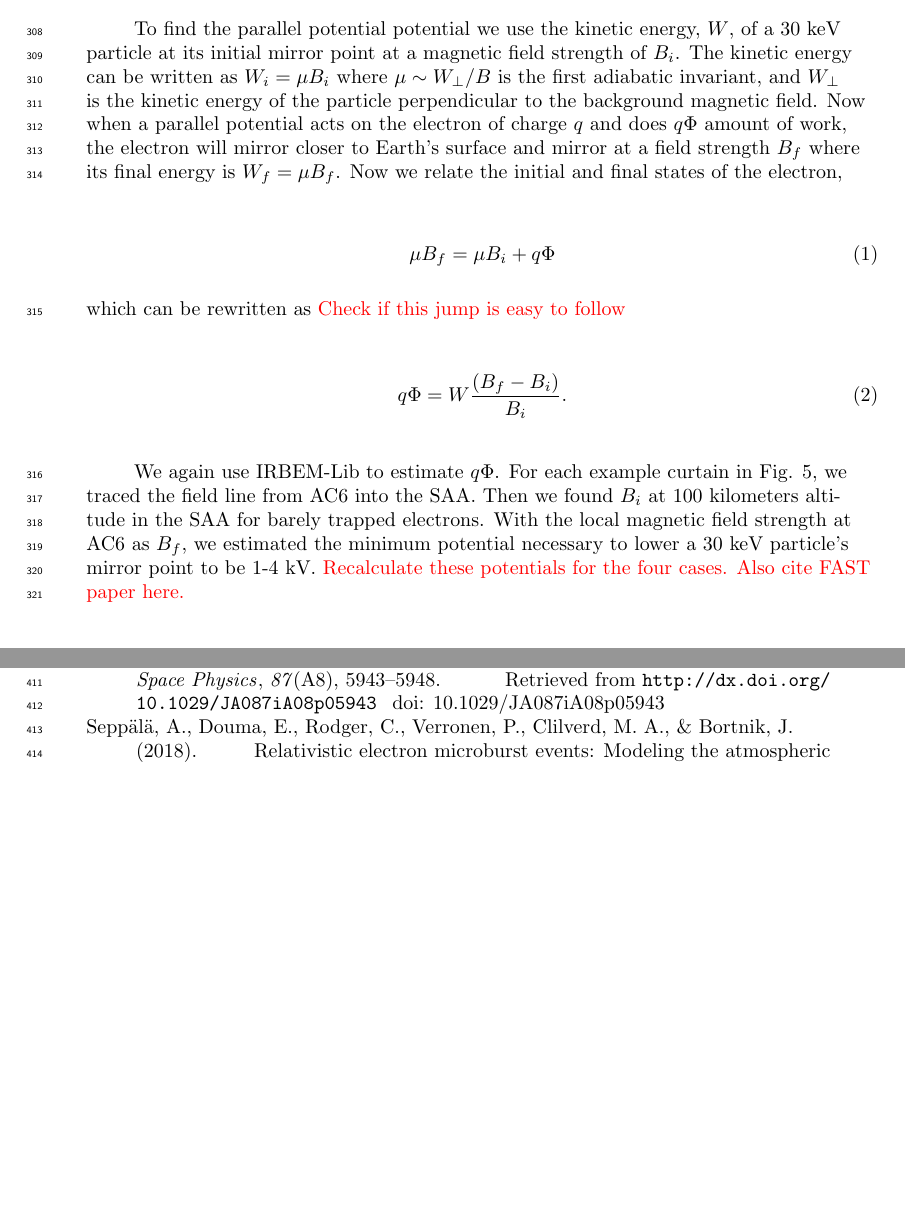
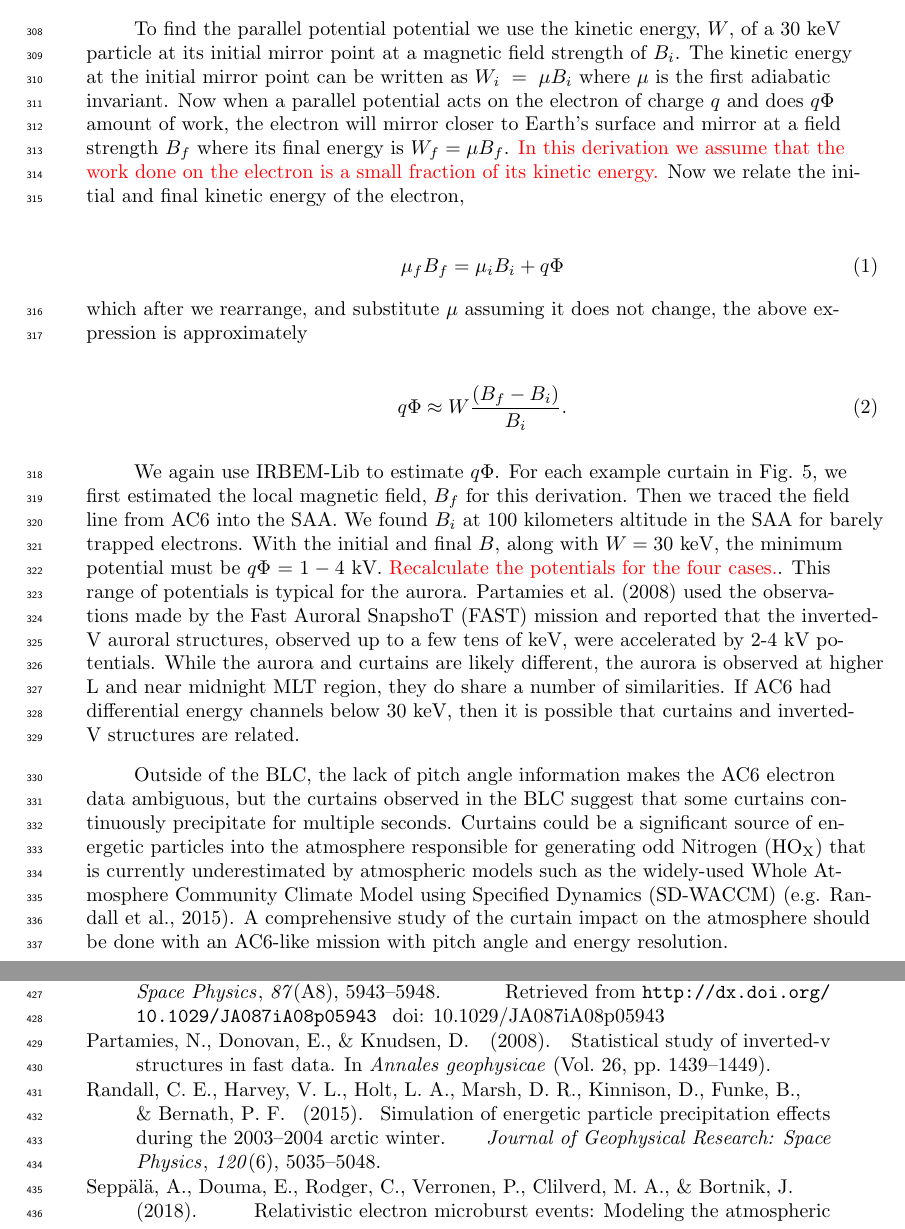
Before and after one commit to mshumko/ac6_curtains, a LaTeX document (paper/shumko_ac6_curtain_stats.tex): two parts of pages 11 and 13 of 13 before the commit and two parts of pages 11 and 13 of 14 after it, joined at a grey line, cut so that both start at the same text, the shorter picture padded with empty space. Compiled offline with pdfLaTeX.

Commit message:
Discussion edits.

```diff
--- a/paper/shumko_ac6_curtain_stats.tex
+++ b/paper/shumko_ac6_curtain_stats.tex
@@ -224,17 +224,19 @@ Curtains also exhibit a preference to disturbed geomagnetic conditions as shown
 \subsection{Curtains Observed in The Bounce Loss Cone}
 Lastly we address curtains observed in the bounce loss cone. What can cause continuous $>30$ keV electron precipitation lasting for multiple seconds? This mechanism must be radially localized near the magnetic equator, on a scale of a few hundred kilometers. A candidate mechanism is a direct current electric field that is parallel to the background magnetic field that lowers the electron mirror point to AC6 altitudes. To find the minimum potential we assume the electron is barely trapped and has a mirror point at 100 kilometers in the SAA (and will likewise mirror above AC6's altitude in the conjugate point). This condition implies that the particle's mirror point in the bounce loss cone is above AC6.
 
-To find the parallel potential potential we use the kinetic energy, $W$, of a $30$ keV particle at its initial mirror point at a magnetic field strength of $B_i$. The kinetic energy can be written as $W_i = \mu B_i$ where $\mu \sim W_\perp / B$ is the first adiabatic invariant, and $W_{\perp}$ is the kinetic energy of the particle perpendicular to the background magnetic field. Now when a parallel potential acts on the electron of charge $q$ and does $q \Phi$ amount of work, the electron will mirror closer to Earth's surface and mirror at a field strength $B_f$ where its final energy is $W_f = \mu B_f$. Now we relate the initial and final states of the electron,
+To find the parallel potential potential we use the kinetic energy, $W$, of a $30$ keV particle at its initial mirror point at a magnetic field strength of $B_i$. The kinetic energy at the initial mirror point can be written as $W_i = \mu B_i$ where $\mu$ is the first adiabatic invariant. Now when a parallel potential acts on the electron of charge $q$ and does $q \Phi$ amount of work, the electron will mirror closer to Earth's surface and mirror at a field strength $B_f$ where its final energy is $W_f = \mu B_f$. \textcolor{red}{In this derivation we assume that the work done on the electron is a small fraction of its kinetic energy.} Now we relate the initial and final kinetic energy of the electron,
 
 \begin{equation}
-\mu B_f = \mu B_i + q \Phi
-\end{equation} which can be rewritten as \textcolor{red}{Check if this jump is easy to follow}
+\mu_f B_f = \mu_i B_i + q \Phi
+\end{equation} which after we rearrange, and substitute $\mu$ assuming it does not change, the above expression is approximately
 
 \begin{equation}
- q \Phi = W \frac{(B_f - B_i)}{B_i}.
+ q \Phi \approx W \frac{(B_f - B_i)}{B_i}.
 \end{equation}
 
-We again use IRBEM-Lib to estimate $ q \Phi$. For each example curtain in Fig. \ref{fig3}, we traced the field line from AC6 into the SAA. Then we found $B_i$ at 100 kilometers altitude in the SAA for barely trapped electrons. With the local magnetic field strength at AC6 as $B_f$, we estimated the minimum potential necessary to lower a $30$ keV particle's mirror point to be 1-4 kV. \textcolor{red}{Recalculate these potentials for the four cases. Also cite FAST paper here.}
+We again use IRBEM-Lib to estimate $ q \Phi$. For each example curtain in Fig. \ref{fig3}, we first estimated the local magnetic field, $B_f$ for this derivation. Then we traced the field line from AC6 into the SAA. We found $B_i$ at 100 kilometers altitude in the SAA for barely trapped electrons. With the initial and final $B$, along with $W = 30$ keV, the minimum potential must be $q \Phi = 1-4$ kV. \textcolor{red}{Recalculate the potentials for the four cases.}. This range of potentials is typical for the aurora. \citeA{Partamies2008} used the observations made by the Fast Auroral SnapshoT (FAST) mission and reported that the inverted-V auroral structures, observed up to a few tens of keV, were accelerated by 2-4 kV potentials. While the aurora and curtains are likely different, the aurora is observed at higher L and near midnight MLT region, they do share a number of similarities. If AC6 had differential energy channels below 30 keV, then it is possible that curtains and inverted-V structures are related.
+
+Outside of the BLC, the lack of pitch angle information makes the AC6 electron data ambiguous, but the curtains observed in the BLC suggest that some curtains continuously precipitate for multiple seconds. Curtains could be a significant source of energetic particles into the atmosphere responsible for generating odd Nitrogen ($\mathrm{HO_X}$) that is currently underestimated by atmospheric models such as the widely-used Whole Atmosphere Community Climate Model using Specified Dynamics (SD-WACCM) \cite<e.g.>{Randall2015}. A comprehensive study of the curtain impact on the atmosphere should be done with an AC6-like mission with pitch angle and energy resolution.
 
 
 \section{Conclusions}
```
Also changed, not shown: paper/shumko_ac6_curtain_stats.bbl, paper/shumko_ac6_curtain_stats.pdf, 3 other files.
